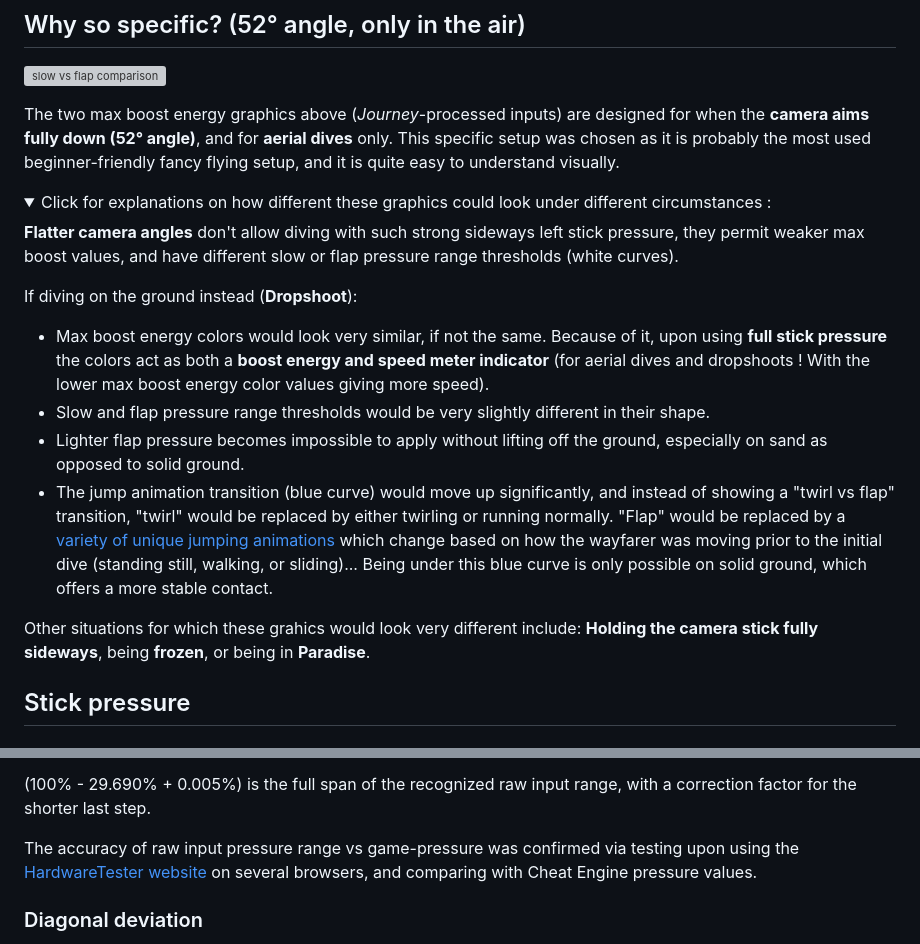
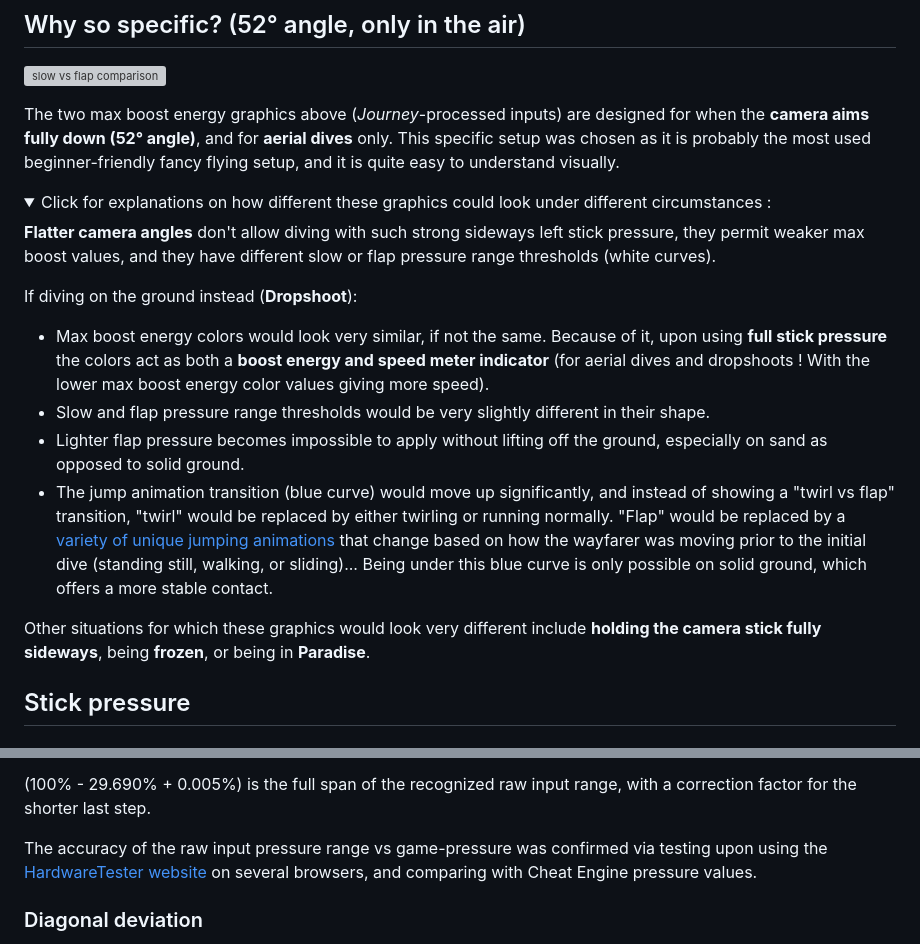
Before and after one commit to nathanj29/BoostBehavior52AngleAerial, a Markdown page: README.md, 2 parts joined by grey strips. GitHub-like rendering; folded sections open; grey boxes are pictures that could not be loaded.

Commit message:
Update README.md correcting typos

```diff
--- a/README.md
+++ b/README.md
@@ -50,15 +50,15 @@ The two max boost energy graphics above (_Journey_-processed inputs) are designe
 <details>
 <summary>Click for explanations on how different these graphics could look under different circumstances :</summary>
 
-**Flatter camera angles** don't allow diving with such strong sideways left stick pressure, they permit weaker max boost values, and have different slow or flap pressure range thresholds (white curves).
+**Flatter camera angles** don't allow diving with such strong sideways left stick pressure, they permit weaker max boost values, and they have different slow or flap pressure range thresholds (white curves).
 
 If diving on the ground instead (**Dropshoot**):
 * Max boost energy colors would look very similar, if not the same. Because of it, upon using **full stick pressure** the colors act as both a **boost energy and speed meter indicator** (for aerial dives and dropshoots ! With the lower max boost energy color values giving more speed).
 * Slow and flap pressure range thresholds would be very slightly different in their shape.
 * Lighter flap pressure becomes impossible to apply without lifting off the ground, especially on sand as opposed to solid ground.
-* The jump animation transition (blue curve) would move up significantly, and instead of showing a "twirl vs flap" transition, "twirl" would be replaced by either twirling or running normally. "Flap" would be replaced by a [variety of unique jumping animations](https://youtu.be/-50GmclgT5c) which change based on how the wayfarer was moving prior to the initial dive (standing still, walking, or sliding)... Being under this blue curve is only possible on solid ground, which offers a more stable contact.
+* The jump animation transition (blue curve) would move up significantly, and instead of showing a "twirl vs flap" transition, "twirl" would be replaced by either twirling or running normally. "Flap" would be replaced by a [variety of unique jumping animations](https://youtu.be/-50GmclgT5c) that change based on how the wayfarer was moving prior to the initial dive (standing still, walking, or sliding)... Being under this blue curve is only possible on solid ground, which offers a more stable contact.
 
-Other situations for which these grahics would look very different include: **Holding the camera stick fully sideways**, being **frozen**, or being in **Paradise**.
+Other situations for which these graphics would look very different include **holding the camera stick fully sideways**, being **frozen**, or being in **Paradise**.
 </details>
 
 
@@ -89,7 +89,7 @@ In this formula, 29.690% corresponds to the first pressure input the game return
 
 (100% - 29.690% + 0.005%) is the full span of the recognized raw input range, with a correction factor for the shorter last step.
 
-The accuracy of raw input pressure range vs game-pressure was confirmed via testing upon using the [HardwareTester website](https://hardwaretester.com/gamepad) on several browsers, and comparing with Cheat Engine pressure values.
+The accuracy of the raw input pressure range vs game-pressure was confirmed via testing upon using the [HardwareTester website](https://hardwaretester.com/gamepad) on several browsers, and comparing with Cheat Engine pressure values.
 </details>
 
 
```
